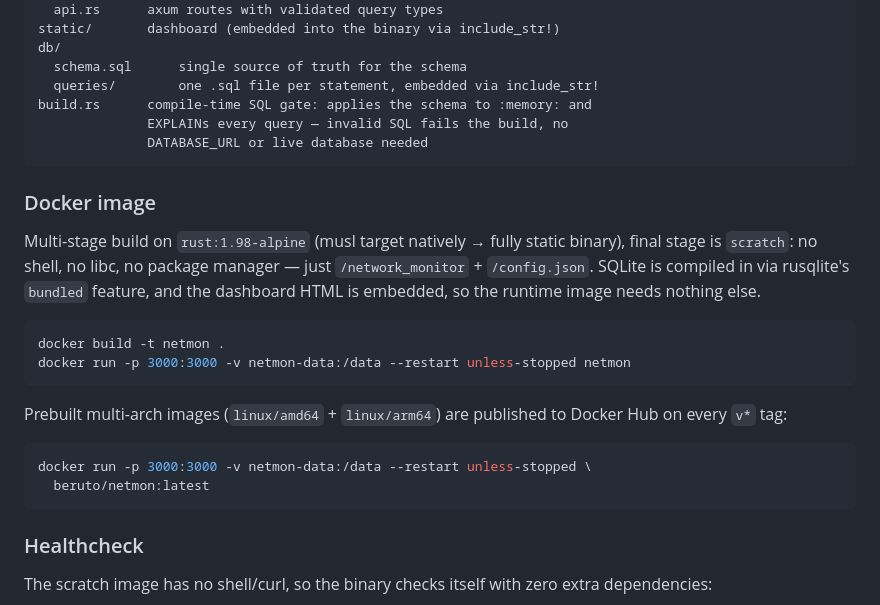
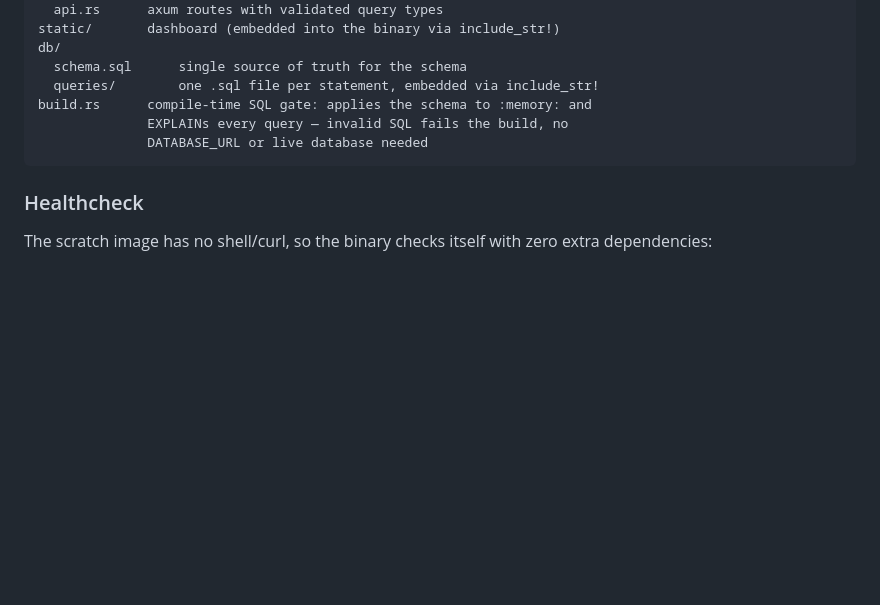
Before and after one commit to albertjimenez/tiny_network_monitor, a Markdown page: README.md, the part around one of its changes. GitHub-like rendering; blank space fills up the shorter version.

````diff
--- a/README.md
+++ b/README.md
@@ -120,27 +190,6 @@ build.rs      compile-time SQL gate: applies the schema to :memory: and
               DATABASE_URL or live database needed
 ```
 
-### Docker image
-
-Multi-stage build on `rust:1.98-alpine` (musl target natively → fully static
-binary), final stage is `scratch`: no shell, no libc, no package manager —
-just `/network_monitor` + `/config.json`. SQLite is compiled in via
-rusqlite's `bundled` feature, and the dashboard HTML is embedded, so the
-runtime image needs nothing else.
-
-```bash
-docker build -t netmon .
-docker run -p 3000:3000 -v netmon-data:/data --restart unless-stopped netmon
-```
-
-Prebuilt multi-arch images (`linux/amd64` + `linux/arm64`) are published to
-Docker Hub on every `v*` tag:
-
-```bash
-docker run -p 3000:3000 -v netmon-data:/data --restart unless-stopped \
-  beruto/netmon:latest
-```
-
 ### Healthcheck
 
 The scratch image has no shell/curl, so the binary checks itself with zero
````
Also changed, not shown: other parts of README.md (+70 -0 lines).
